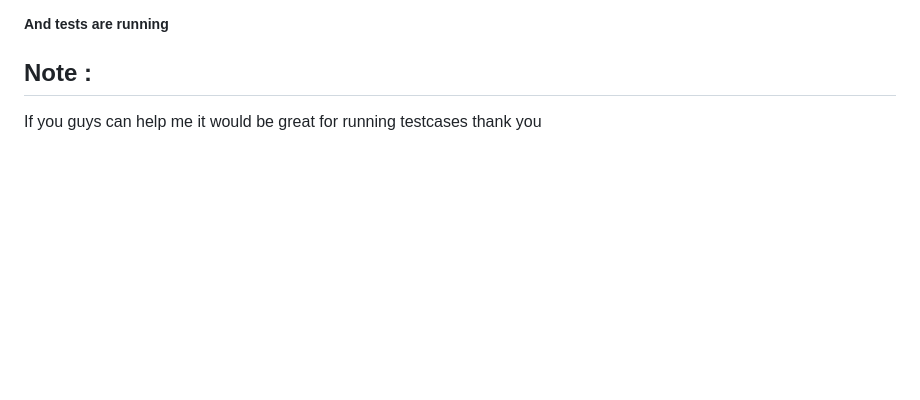
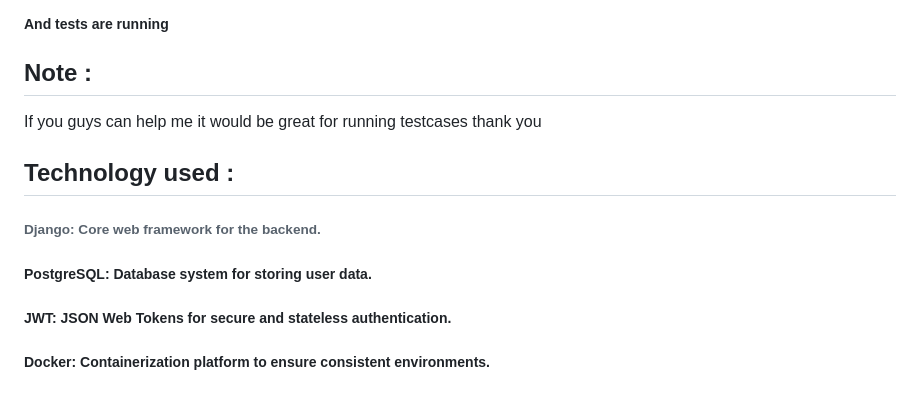
Before and after one commit to Rudraparbat/Jwt-auth, a Markdown page: README.md, the part around the change. Drawn GitHub-style; blank space fills up the shorter version.

```diff
--- a/README.md
+++ b/README.md
@@ -89,3 +89,12 @@
 ##### And tests are running
  ## Note :
    If you guys can help me it would be great for running testcases thank you
+
+## Technology used :
+###### Django: Core web framework for the backend.
+
+##### PostgreSQL: Database system for storing user data.
+
+##### JWT: JSON Web Tokens for secure and stateless authentication.
+
+##### Docker: Containerization platform to ensure consistent environments.
```
